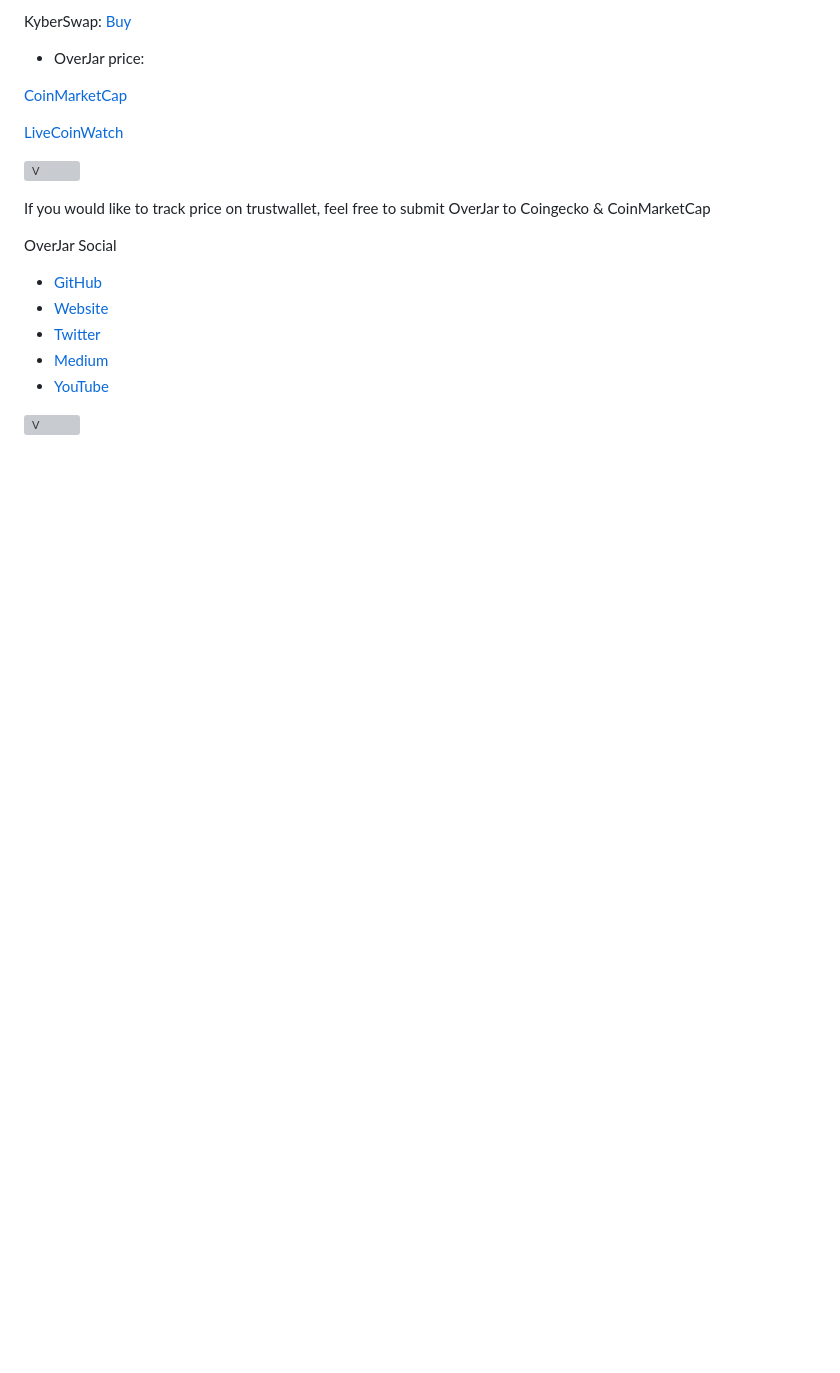
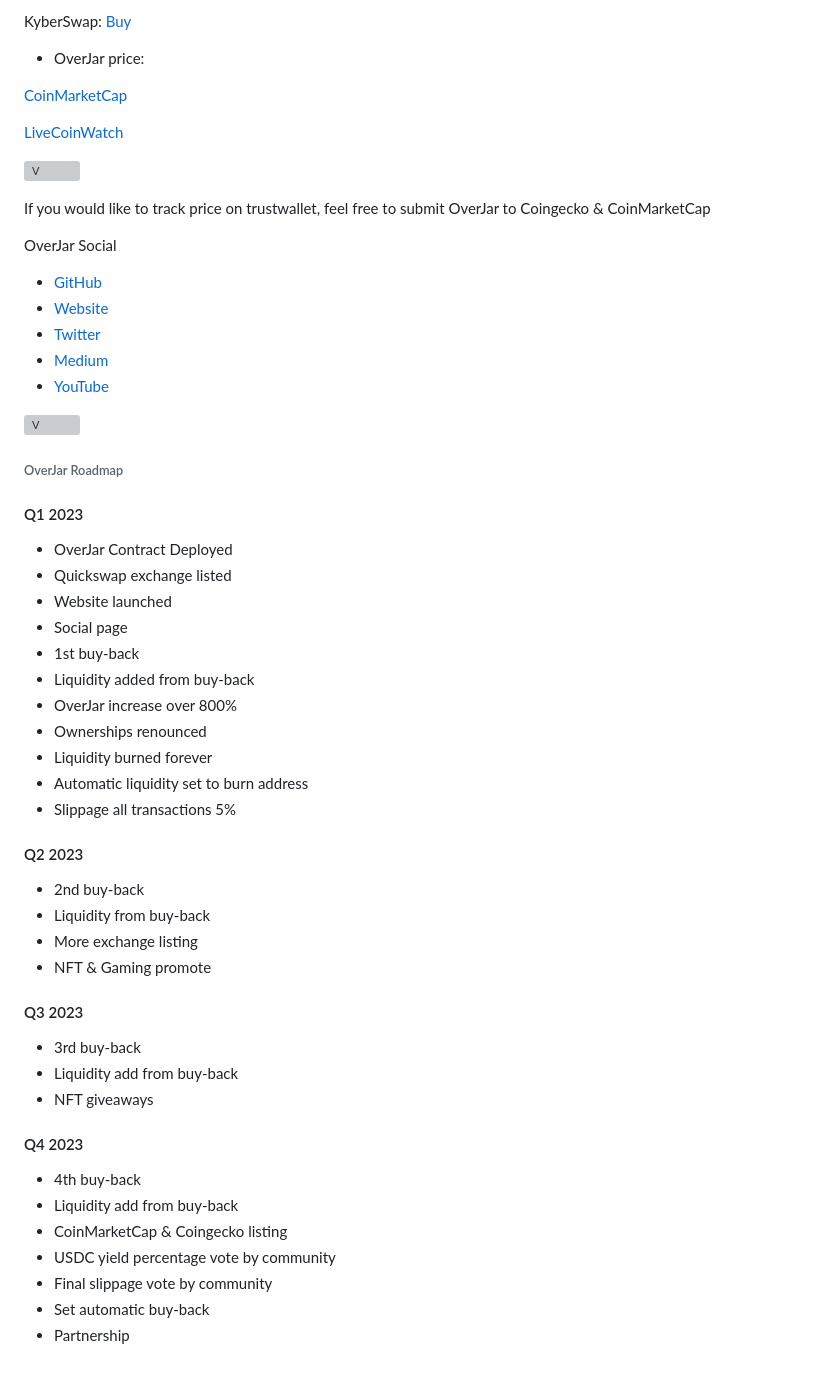
Before and after one commit to OverJar/World, a Markdown page: README.md, the part around the change. GitHub-like rendering; blank space fills up the shorter version; grey boxes are pictures that could not be loaded.

```diff
--- a/README.md
+++ b/README.md
@@ -71,3 +71,43 @@ OverJar Social
 
 
 ![V](https://raw.githubusercontent.com/OverJar/USDC/main/OverJar-Buy.png)
+
+###### OverJar Roadmap
+
+#### Q1 2023
+
+- OverJar Contract Deployed
+- Quickswap exchange listed
+- Website launched
+- Social page
+- 1st buy-back
+- Liquidity added from buy-back
+- OverJar increase over 800%
+- Ownerships renounced
+- Liquidity burned forever
+- Automatic liquidity set to burn address
+- Slippage all transactions 5%
+
+
+#### Q2 2023
+
+- 2nd buy-back
+- Liquidity from buy-back
+- More exchange listing
+- NFT & Gaming promote
+
+#### Q3 2023
+
+- 3rd buy-back
+- Liquidity add from buy-back
+- NFT giveaways
+
+#### Q4 2023
+
+- 4th buy-back
+- Liquidity add from buy-back
+- CoinMarketCap & Coingecko listing
+- USDC yield percentage vote by community
+- Final slippage vote by community
+- Set automatic buy-back
+- Partnership
```
